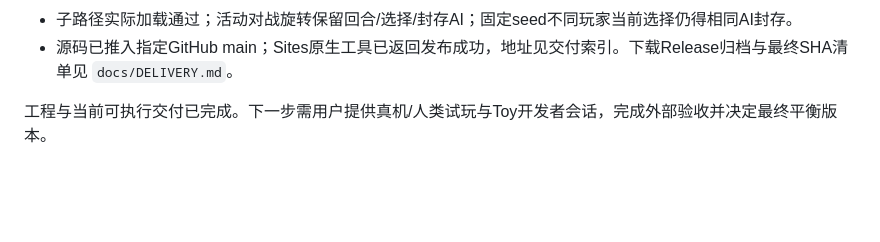
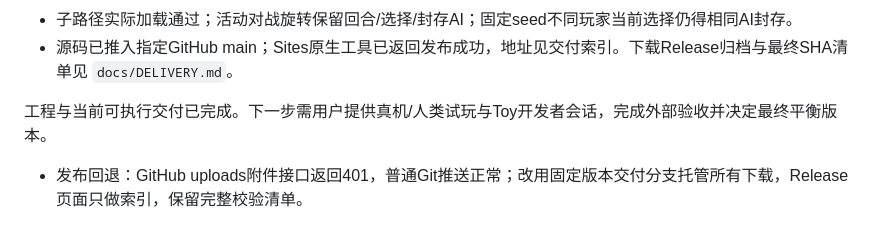
Before and after one commit to zhipijun1996/wave-game, a Markdown page: docs/PROGRESS.md, the part around the change. Drawn GitHub-style; blank space fills up the shorter version.

```diff
--- a/docs/PROGRESS.md
+++ b/docs/PROGRESS.md
@@ -48,3 +48,5 @@
 - 源码已推入指定GitHub main；Sites原生工具已返回发布成功，地址见交付索引。下载Release归档与最终SHA清单见 `docs/DELIVERY.md`。
 
 工程与当前可执行交付已完成。下一步需用户提供真机/人类试玩与Toy开发者会话，完成外部验收并决定最终平衡版本。
+
+- 发布回退：GitHub uploads附件接口返回401，普通Git推送正常；改用固定版本交付分支托管所有下载，Release页面只做索引，保留完整校验清单。
```
Also changed, not shown: docs/DELIVERY.md (+9 -7 lines).
